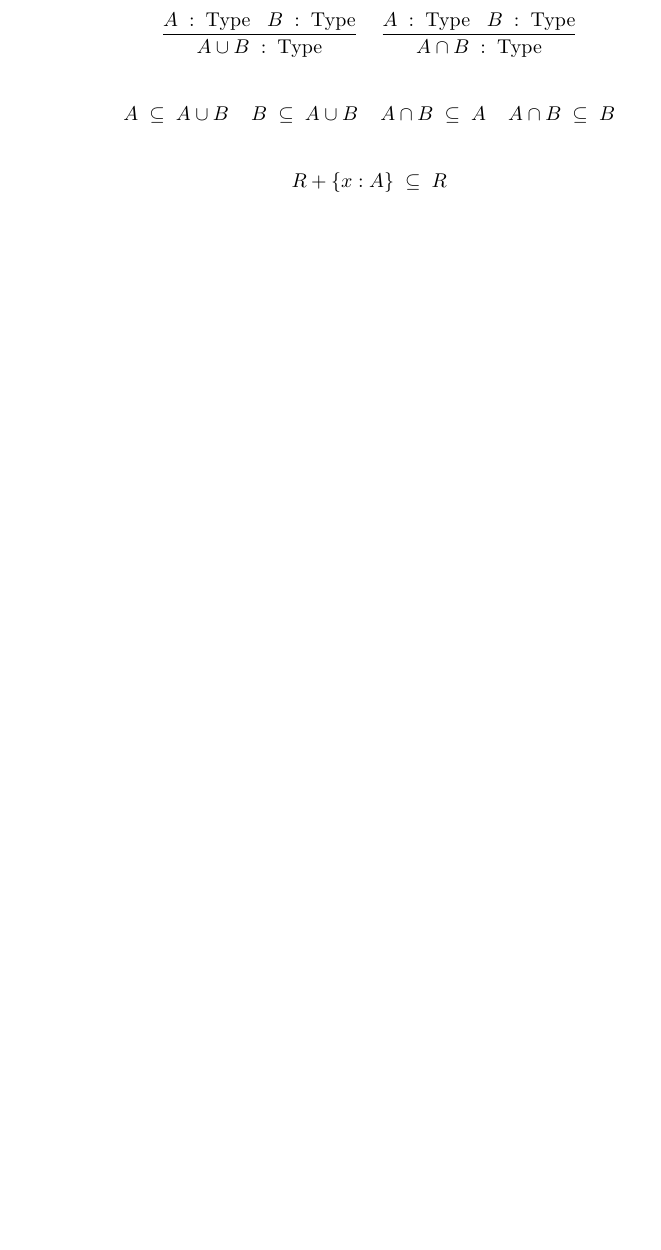
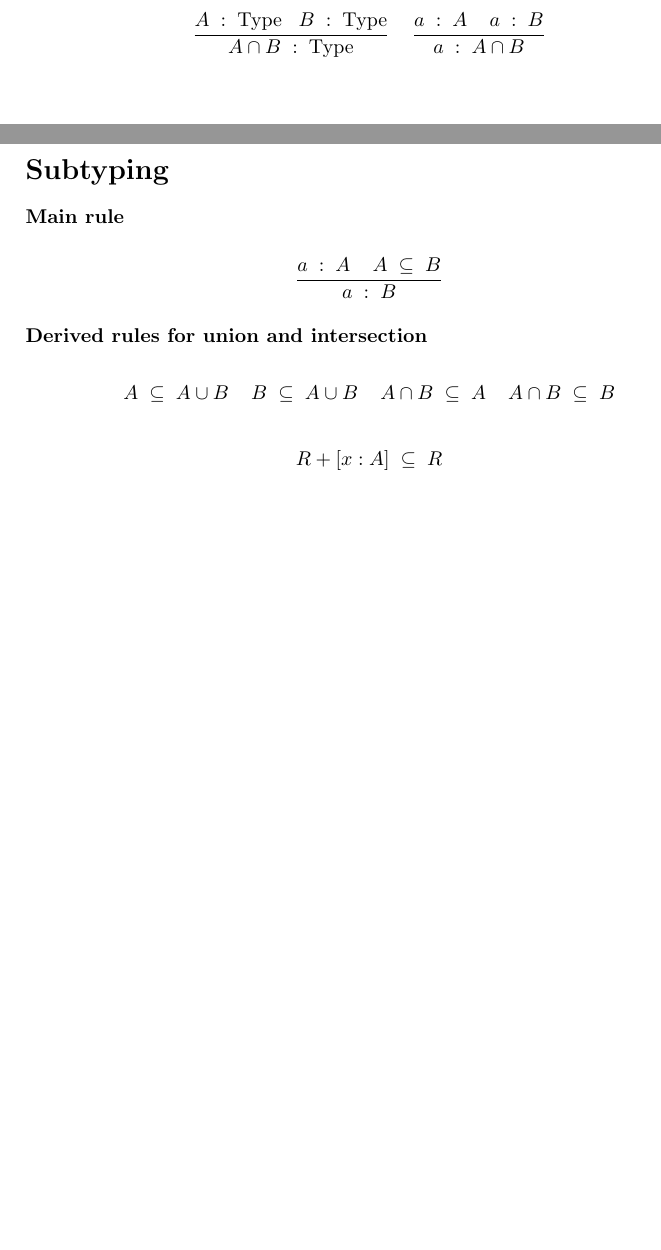
Before and after one commit to GrammaticalFramework/gf-contrib, a LaTeX document (ttr-grammar/ttr-typesystem.tex): part of the page before the commit and two parts of pages 2 and 3 of 3 after it, the two joined at a grey line, cut so that both start at the same text, the shorter picture padded with empty space. Compiled offline with pdfLaTeX.

Commit message:
more about subtyping

```diff
--- a/ttr-grammar/ttr-typesystem.tex
+++ b/ttr-grammar/ttr-typesystem.tex
@@ -72,7 +96,14 @@ A\cup B \;:\; \mbox{Type}
+\frac{
 A \;:\; \mbox{Type} \;\;\;  B \;:\; \mbox{Type}
 }{
 A\cap B \;:\; \mbox{Type}
 }
+\;\;\;\;
+\frac{
+a \;:\;  A \;\;\;\; a \;:\;  B
+}{
+a \;:\; A\cap B
+}
 \]
 
 
@@ -79,5 +111,17 @@ A\cap B \;:\; \mbox{Type}
 
 
+\section*{Subtyping}
+
+\subsubsection*{Main rule}
+\[
+\frac{
+a \;:\; A \;\;\;\; A \;\subseteq\;  B
+}{
+a \;:\; B
+}
+\]
+
+\subsubsection*{Derived rules for union and intersection}
 \[
 A \;\subseteq\; A\cup B
 \;\;\;\;
@@ -89,7 +133,7 @@ A\cap B\;\subseteq\;B
 \]
 
 \[
-R + \{ x : A \} \;\subseteq\; R
+R + [ x : A ] \;\subseteq\; R
 \]
 
 \end{document}
```
Also changed, not shown: ttr-grammar/ttr-typesystem.tex (27 more changed lines).
